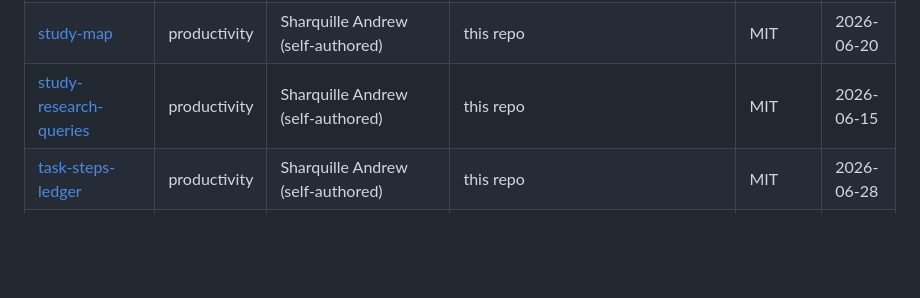
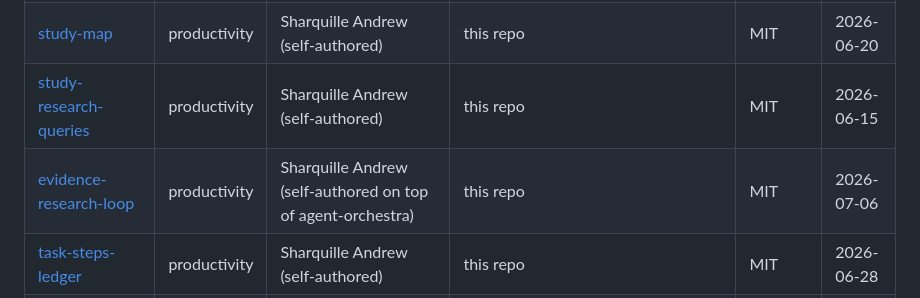
Before and after one commit to Sharquille/agent-skills-repository, a Markdown page: REGISTRY.md, the part around the change. Drawn GitHub-style; blank space fills up the shorter version.

Commit message:
feat(evidence-research-loop): evidence-first research pipeline on agent-orchestra
New skill: decompose question -> find primary sources -> extract evidence ->
identify conflicts -> synthesize -> citation audit. Disk-backed workspace
(question/sources/evidence/conflicts/synthesis/audit) with stage-chain
invalidation and resume.

Orchestra routing: conductor keeps decomposition, adjudication, synthesis,
and the audit; heavy source reading delegates to Codex consult or the
context lane, conflict-finding to the reasoning lane, optional wording pass
to prose and audit cross-check to code — lanes have no web access, so the
conductor fetches and saves all sources first.

Evidence discipline: primacy classes + independence + capture-quality gates
in the source register; verbatim-quote ledger in fence-safe block records;
conductor-assigned ids; conflicts adjudicated in the open; every load-bearing
claim cited or labeled inference; mechanical grep audit of 100% of quotes
before delivery.

Draft was itself reviewed through the orchestra (Codex gpt-5.5 consult);
7 of 8 findings adopted after conductor adjudication.

Co-Authored-By: Claude Fable 5 <noreply@anthropic.com>

```diff
--- a/REGISTRY.md
+++ b/REGISTRY.md
@@ -32,6 +32,7 @@ A personal registry of Claude Code skills collected from the internet and other
 | [study-consult-panel](skills/productivity/study-consult-panel/) | productivity | Sharquille Andrew (self-authored) | this repo | MIT | 2026-06-20 |
 | [study-map](skills/productivity/study-map/) | productivity | Sharquille Andrew (self-authored) | this repo | MIT | 2026-06-20 |
 | [study-research-queries](skills/productivity/study-research-queries/) | productivity | Sharquille Andrew (self-authored) | this repo | MIT | 2026-06-15 |
+| [evidence-research-loop](skills/productivity/evidence-research-loop/) | productivity | Sharquille Andrew (self-authored on top of agent-orchestra) | this repo | MIT | 2026-07-06 |
 | [task-steps-ledger](skills/productivity/task-steps-ledger/) | productivity | Sharquille Andrew (self-authored) | this repo | MIT | 2026-06-28 |
 | [teach-complex-concepts](skills/productivity/teach-complex-concepts/) | productivity | Sharquille Andrew (self-authored) | this repo | MIT | 2026-06-20 |
 | [undo-obsidian-study-loop](skills/productivity/undo-obsidian-study-loop/) | productivity | Sharquille Andrew (self-authored) | this repo | MIT | 2026-06-15 |
```
Also changed, not shown: 2 other files.
